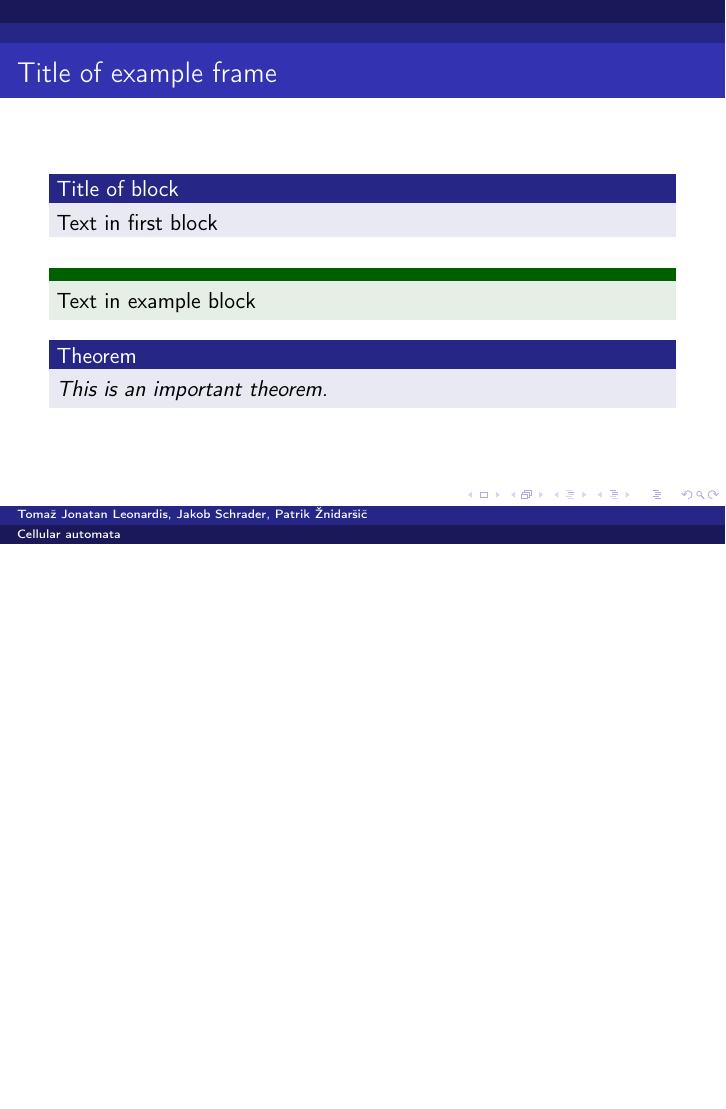
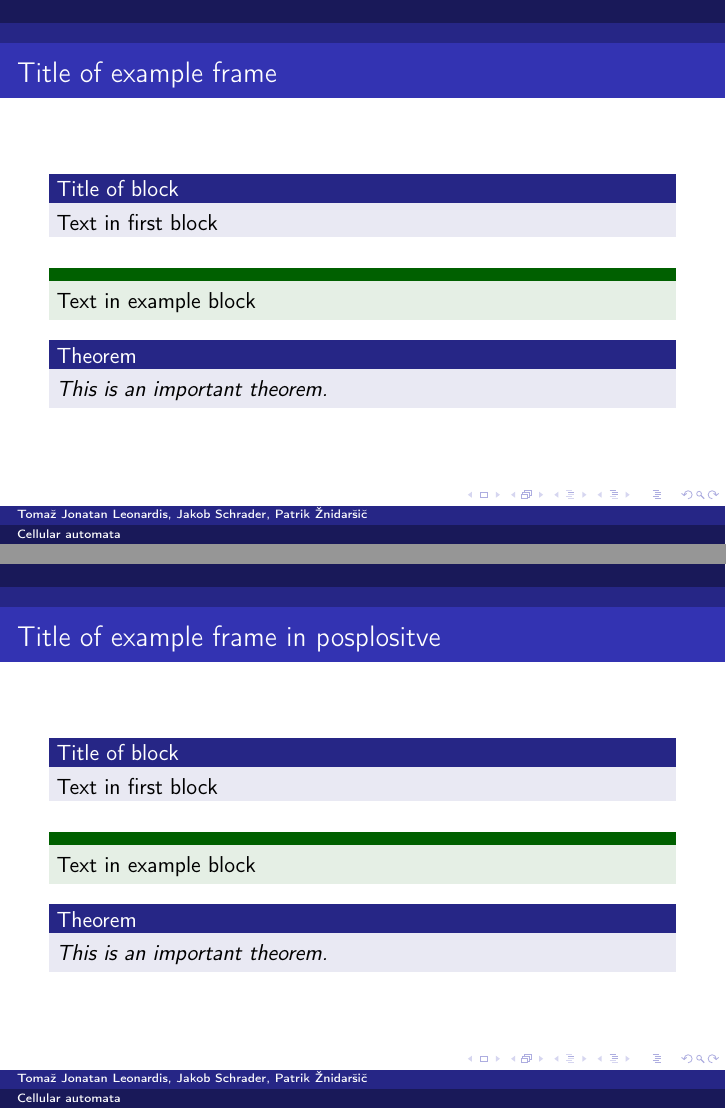
Before and after one commit to k3ap/predstavitev-tizr, LaTeX slides (predstavitev.tex, which reads posplositve.tex): page 2 of 2 before the commit and pages 2 and 3 of 3 after it, the two joined at a grey line, the shorter picture padded with empty space. Compiled offline with pdfLaTeX.

Commit message:
Add separate file for Jakob's part

```diff
--- /dev/null
+++ b/posplositve.tex
@@ -0,0 +1,12 @@
+% TODO Remove this before sending to professor!
+\begin{frame}{Title of example frame in posplositve}
+  \begin{block}{Title of block}
+	Text in first block
+  \end{block}
+  \begin{exampleblock}{}
+	Text in example block
+  \end{exampleblock}
+  \begin{theorem}
+	This is an important theorem.
+  \end{theorem}
+\end{frame}
```
Also changed, not shown: predstavitev.tex (+2 -0 lines).
